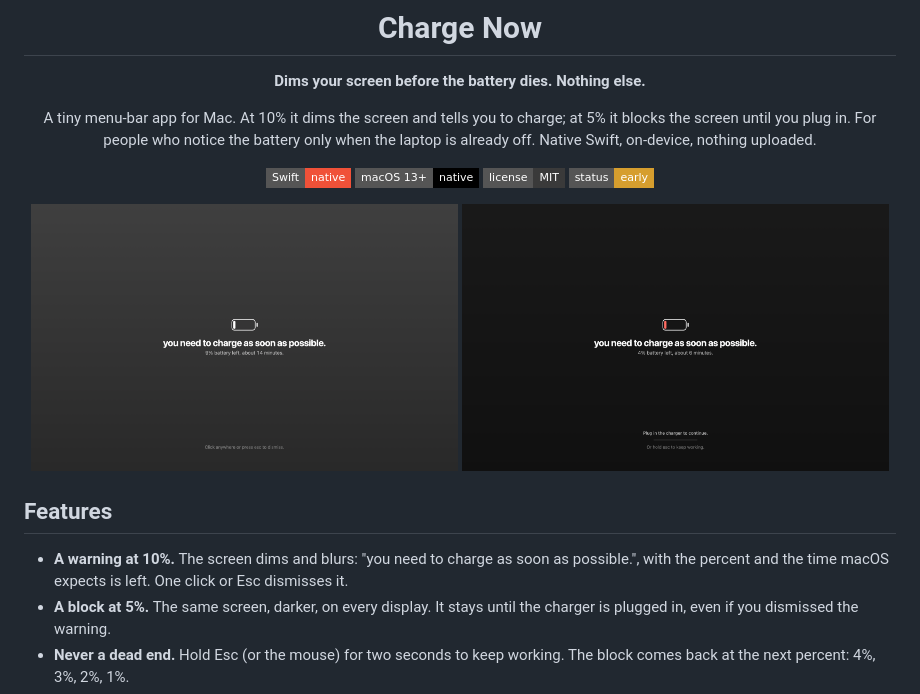
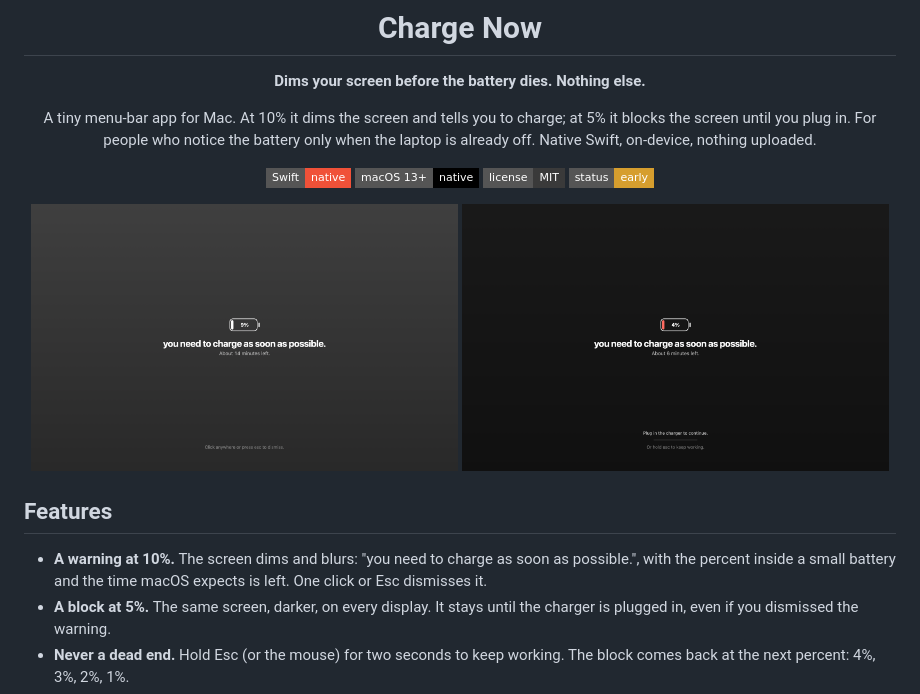
Before and after one commit to vekaev/charge-now, a Markdown page: README.md, the part around the change. Rendered like a GitHub page; pictures changed too: docs/block.png, docs/warning.png; badges without logos.

```diff
--- a/README.md
+++ b/README.md
@@ -22,7 +22,7 @@ on-device, nothing uploaded.
 ## Features
 
 - **A warning at 10%.** The screen dims and blurs: "you need to charge as soon as possible.", with the percent
-  and the time macOS expects is left. One click or Esc dismisses it.
+  inside a small battery and the time macOS expects is left. One click or Esc dismisses it.
 - **A block at 5%.** The same screen, darker, on every display. It stays until the charger is plugged in, even
   if you dismissed the warning.
 - **Never a dead end.** Hold Esc (or the mouse) for two seconds to keep working. The block comes back at the
```
Also changed, not shown: CLAUDE.md (+2 -1 lines), 2 other files.
